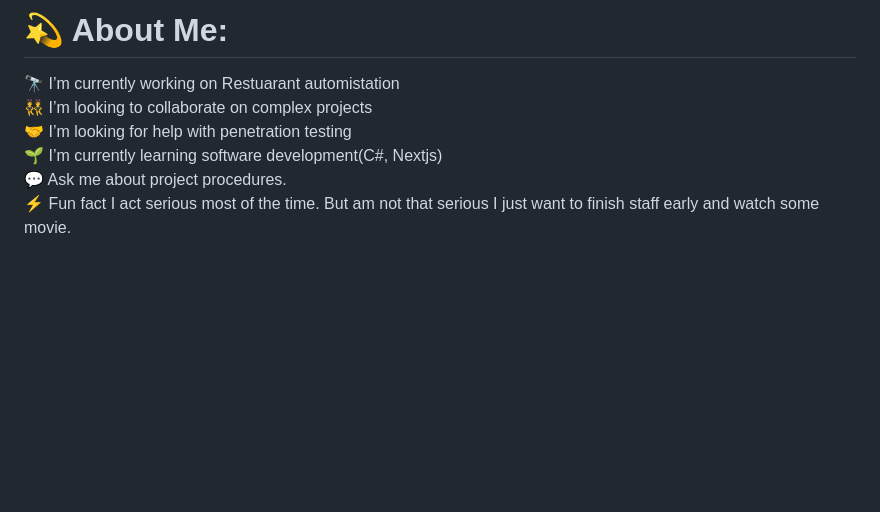
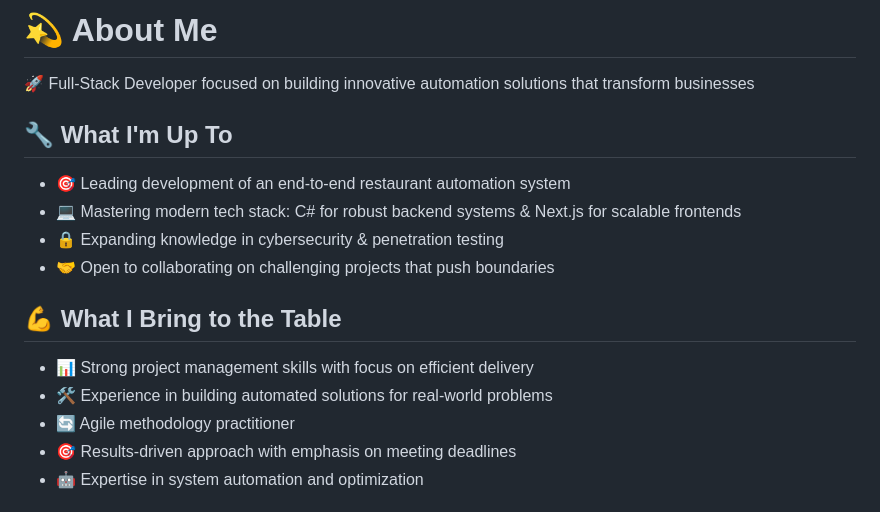
Before and after one commit to abduzziwa/abduzziwa, a Markdown page: README.md, the part around one of its changes. Rendered like a GitHub page; blank space fills up the shorter version.

```diff
--- a/README.md
+++ b/README.md
@@ -1,3 +1,17 @@
-# 💫 About Me:
-🔭 I’m currently working on Restuarant automistation<br>👯 I’m looking to collaborate on complex projects<br>🤝 I’m looking for help with penetration testing<br>🌱 I’m currently learning software development(C#, Nextjs)<br>💬 Ask me about project procedures.<br>⚡ Fun fact I act serious most of the time. But am not that serious I just want to finish staff early and watch some movie.
+# 💫 About Me
 
+🚀 Full-Stack Developer focused on building innovative automation solutions that transform businesses
+
+## 🔧 What I'm Up To
+- 🎯 Leading development of an end-to-end restaurant automation system
+- 💻 Mastering modern tech stack: C# for robust backend systems & Next.js for scalable frontends
+- 🔒 Expanding knowledge in cybersecurity & penetration testing
+- 🤝 Open to collaborating on challenging projects that push boundaries
+
+## 💪 What I Bring to the Table
+- 📊 Strong project management skills with focus on efficient delivery
+- 🛠️ Experience in building automated solutions for real-world problems
+- 🔄 Agile methodology practitioner
+- 🎯 Results-driven approach with emphasis on meeting deadlines
+- 🤖 Expertise in system automation and optimization
+
```
Also changed, not shown: other parts of README.md (+11 -0 lines).
